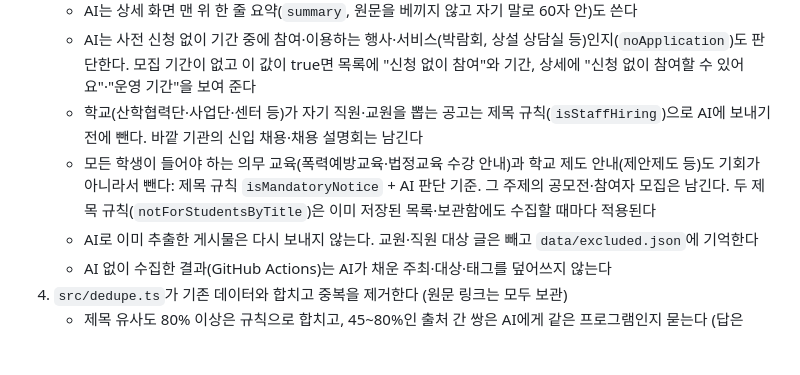
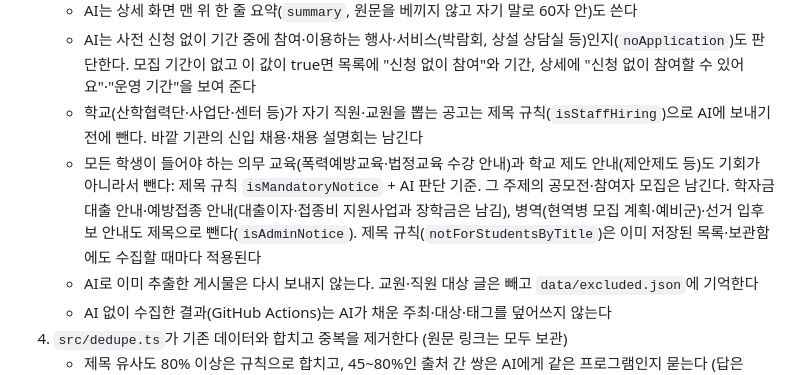
Before and after one commit to hyunmiimnida/tagi, a Markdown page: CLAUDE.md, the part around the change. GitHub-like rendering; blank space fills up the shorter version.

Commit message:
CLAUDE.md: 행정·생활 안내 제외 규칙 기록
Co-Authored-By: Claude Opus 5.5 <noreply@anthropic.com>

```diff
--- a/CLAUDE.md
+++ b/CLAUDE.md
@@ -73,7 +73,7 @@
    - AI는 상세 화면 맨 위 한 줄 요약(`summary`, 원문을 베끼지 않고 자기 말로 60자 안)도 쓴다
    - AI는 사전 신청 없이 기간 중에 참여·이용하는 행사·서비스(박람회, 상설 상담실 등)인지(`noApplication`)도 판단한다. 모집 기간이 없고 이 값이 true면 목록에 "신청 없이 참여"와 기간, 상세에 "신청 없이 참여할 수 있어요"·"운영 기간"을 보여 준다
    - 학교(산학협력단·사업단·센터 등)가 자기 직원·교원을 뽑는 공고는 제목 규칙(`isStaffHiring`)으로 AI에 보내기 전에 뺀다. 바깥 기관의 신입 채용·채용 설명회는 남긴다
-   - 모든 학생이 들어야 하는 의무 교육(폭력예방교육·법정교육 수강 안내)과 학교 제도 안내(제안제도 등)도 기회가 아니라서 뺀다: 제목 규칙 `isMandatoryNotice` + AI 판단 기준. 그 주제의 공모전·참여자 모집은 남긴다. 두 제목 규칙(`notForStudentsByTitle`)은 이미 저장된 목록·보관함에도 수집할 때마다 적용된다
+   - 모든 학생이 들어야 하는 의무 교육(폭력예방교육·법정교육 수강 안내)과 학교 제도 안내(제안제도 등)도 기회가 아니라서 뺀다: 제목 규칙 `isMandatoryNotice` + AI 판단 기준. 그 주제의 공모전·참여자 모집은 남긴다. 학자금 대출 안내·예방접종 안내(대출이자·접종비 지원사업과 장학금은 남김), 병역(현역병 모집 계획·예비군)·선거 입후보 안내도 제목으로 뺀다(`isAdminNotice`). 제목 규칙(`notForStudentsByTitle`)은 이미 저장된 목록·보관함에도 수집할 때마다 적용된다
    - AI로 이미 추출한 게시물은 다시 보내지 않는다. 교원·직원 대상 글은 빼고 `data/excluded.json`에 기억한다
    - AI 없이 수집한 결과(GitHub Actions)는 AI가 채운 주최·대상·태그를 덮어쓰지 않는다
 4. `src/dedupe.ts`가 기존 데이터와 합치고 중복을 제거한다 (원문 링크는 모두 보관)
```
